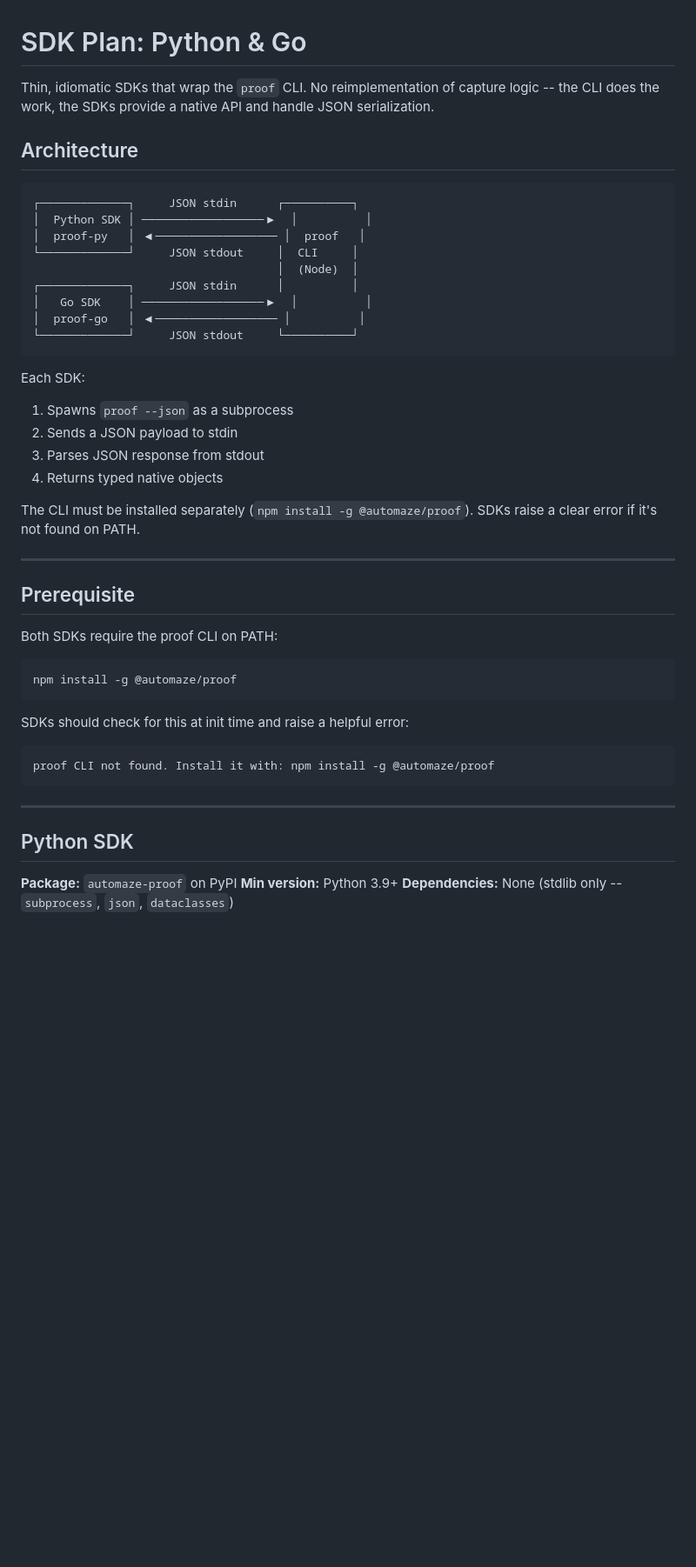
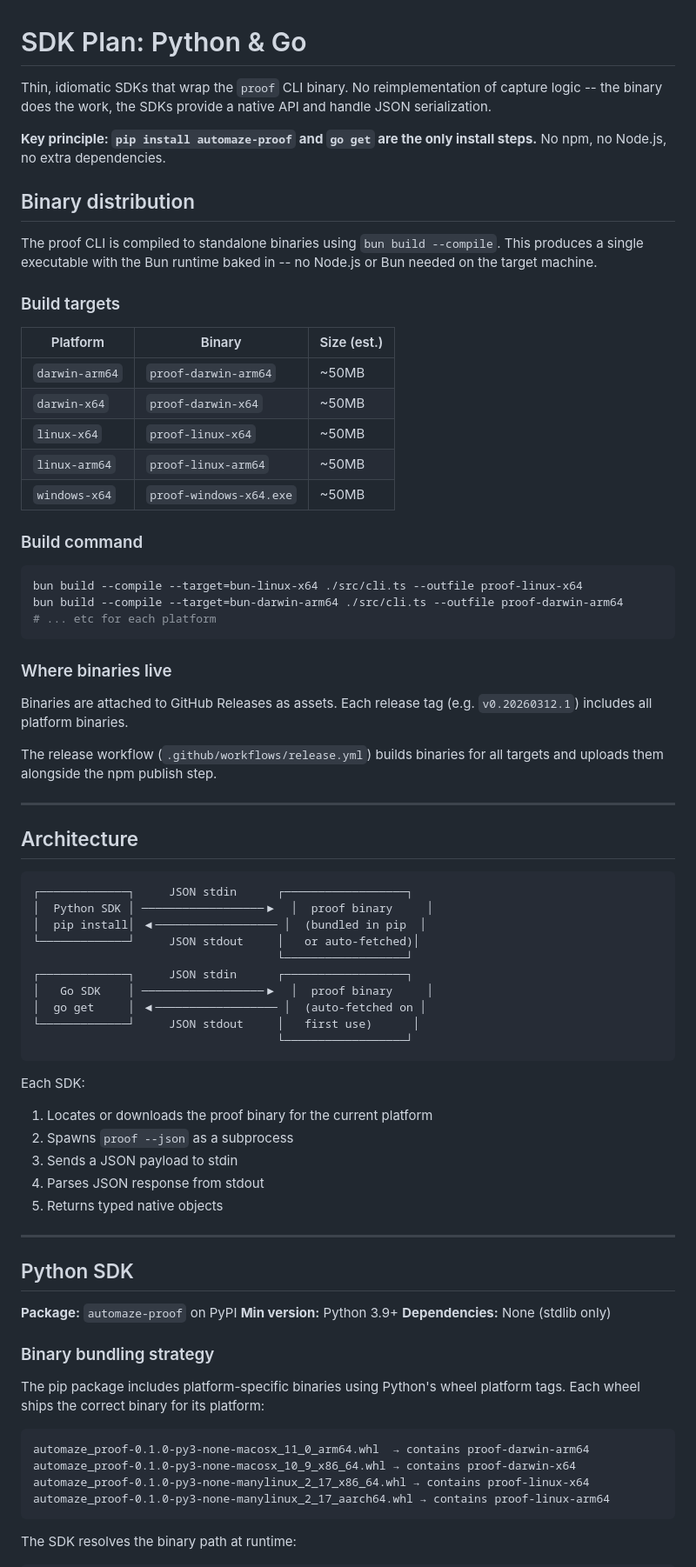
Before and after one commit to automazeio/proof, a Markdown page: sdks/PLAN.md, the part around one of its changes. Shown at 87% size. Rendered like a GitHub page; blank space fills up the shorter version.

````diff
--- a/sdks/PLAN.md
+++ b/sdks/PLAN.md
@@ -1,44 +1,60 @@
 # SDK Plan: Python & Go
 
-Thin, idiomatic SDKs that wrap the `proof` CLI. No reimplementation of capture logic -- the CLI does the work, the SDKs provide a native API and handle JSON serialization.
+Thin, idiomatic SDKs that wrap the `proof` CLI binary. No reimplementation of capture logic -- the binary does the work, the SDKs provide a native API and handle JSON serialization.
+
+**Key principle: `pip install automaze-proof` and `go get` are the only install steps.** No npm, no Node.js, no extra dependencies.
+
+## Binary distribution
+
+The proof CLI is compiled to standalone binaries using `bun build --compile`. This produces a single executable with the Bun runtime baked in -- no Node.js or Bun needed on the target machine.
+
+### Build targets
+
+| Platform | Binary | Size (est.) |
+|----------|--------|-------------|
+| `darwin-arm64` | `proof-darwin-arm64` | ~50MB |
+| `darwin-x64` | `proof-darwin-x64` | ~50MB |
+| `linux-x64` | `proof-linux-x64` | ~50MB |
+| `linux-arm64` | `proof-linux-arm64` | ~50MB |
+| `windows-x64` | `proof-windows-x64.exe` | ~50MB |
+
+### Build command
+
+```bash
+bun build --compile --target=bun-linux-x64 ./src/cli.ts --outfile proof-linux-x64
+bun build --compile --target=bun-darwin-arm64 ./src/cli.ts --outfile proof-darwin-arm64
+# ... etc for each platform
+```
+
+### Where binaries live
+
+Binaries are attached to GitHub Releases as assets. Each release tag (e.g. `v0.20260312.1`) includes all platform binaries.
+
+The release workflow (`.github/workflows/release.yml`) builds binaries for all targets and uploads them alongside the npm publish step.
+
+---
 
 ## Architecture
 
 ```
-┌─────────────┐     JSON stdin      ┌──────────┐
-│  Python SDK │ ──────────────────▶  │          │
-│  proof-py   │ ◀────────────────── │  proof   │
-└─────────────┘     JSON stdout     │  CLI     │
-                                    │  (Node)  │
-┌─────────────┐     JSON stdin      │          │
-│   Go SDK    │ ──────────────────▶  │          │
-│  proof-go   │ ◀────────────────── │          │
-└─────────────┘     JSON stdout     └──────────┘
+┌─────────────┐     JSON stdin      ┌──────────────────┐
+│  Python SDK │ ──────────────────▶  │  proof binary     │
+│  pip install│ ◀────────────────── │  (bundled in pip  │
+└─────────────┘     JSON stdout     │   or auto-fetched)│
+                                    └──────────────────┘
+┌─────────────┐     JSON stdin      ┌──────────────────┐
+│   Go SDK    │ ──────────────────▶  │  proof binary     │
+│  go get     │ ◀────────────────── │  (auto-fetched on │
+└─────────────┘     JSON stdout     │   first use)      │
+                                    └──────────────────┘
 ```
 
 Each SDK:
-1. Spawns `proof --json` as a subprocess
-2. Sends a JSON payload to stdin
-3. Parses JSON response from stdout
-4. Returns typed native objects
-
-The CLI must be installed separately (`npm install -g @automaze/proof`). SDKs raise a clear error if it's not found on PATH.
-
----
-
-## Prerequisite
-
-Both SDKs require the proof CLI on PATH:
-
-```bash
-npm install -g @automaze/proof
-```
-
-SDKs should check for this at init time and raise a helpful error:
-
-```
-proof CLI not found. Install it with: npm install -g @automaze/proof
-```
+1. Locates or downloads the proof binary for the current platform
+2. Spawns `proof --json` as a subprocess
+3. Sends a JSON payload to stdin
+4. Parses JSON response from stdout
+5. Returns typed native objects
 
 ---
 
@@ -46,4 +62,18 @@ proof CLI not found. Install it with: npm install -g @automaze/proof
 
 **Package:** `automaze-proof` on PyPI
 **Min version:** Python 3.9+
-**Dependencies:** None (stdlib only -- `subprocess`, `json`, `dataclasses`)
+**Dependencies:** None (stdlib only)
+
+### Binary bundling strategy
+
+The pip package includes platform-specific binaries using Python's wheel platform tags. Each wheel ships the correct binary for its platform:
+
+```
+automaze_proof-0.1.0-py3-none-macosx_11_0_arm64.whl  → contains proof-darwin-arm64
+automaze_proof-0.1.0-py3-none-macosx_10_9_x86_64.whl → contains proof-darwin-x64
+automaze_proof-0.1.0-py3-none-manylinux_2_17_x86_64.whl → contains proof-linux-x64
+automaze_proof-0.1.0-py3-none-manylinux_2_17_aarch64.whl → contains proof-linux-arm64
+```
+
+The SDK resolves the binary path at runtime:
+
````
Also changed, not shown: other parts of sdks/PLAN.md (+213 -159 lines).
